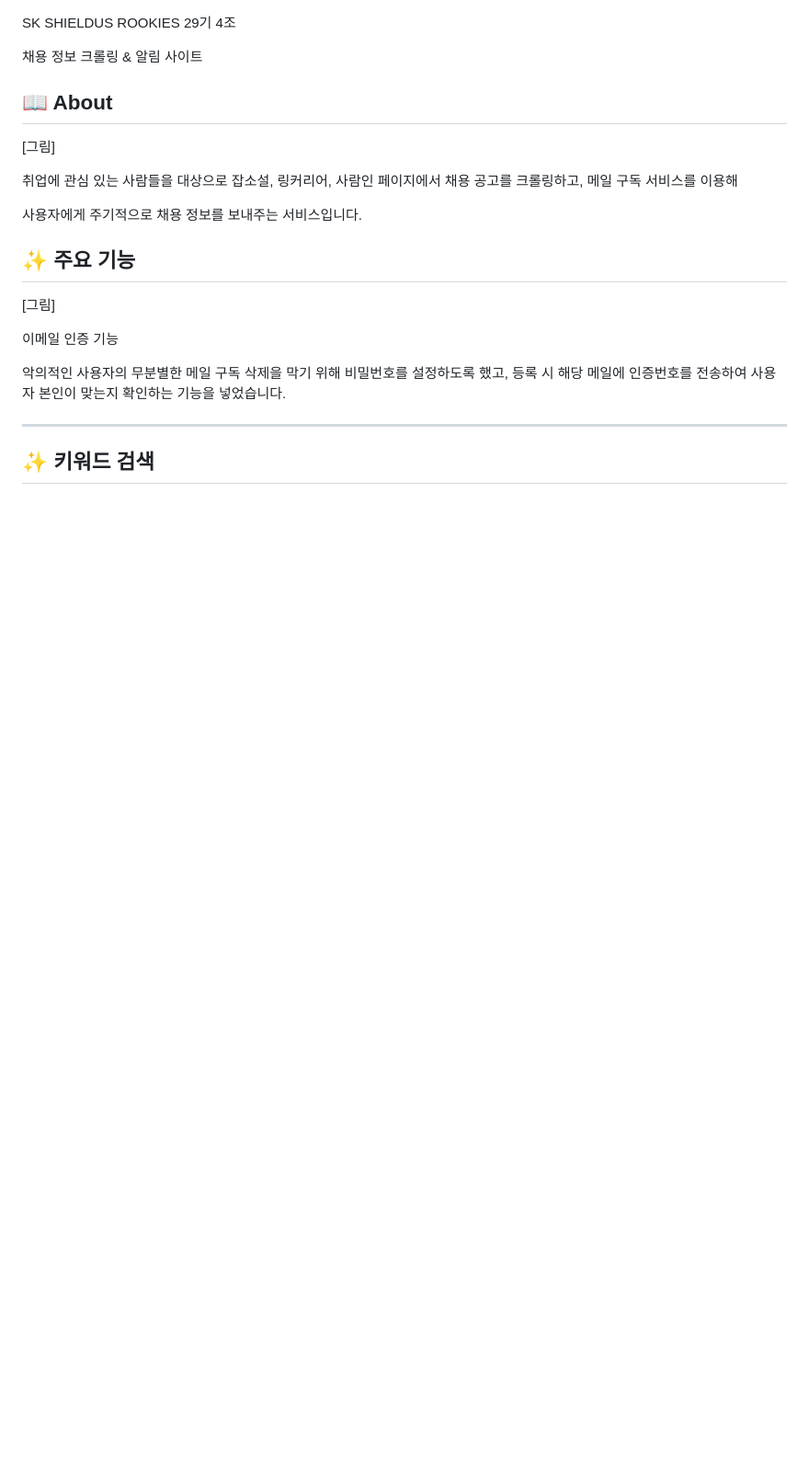
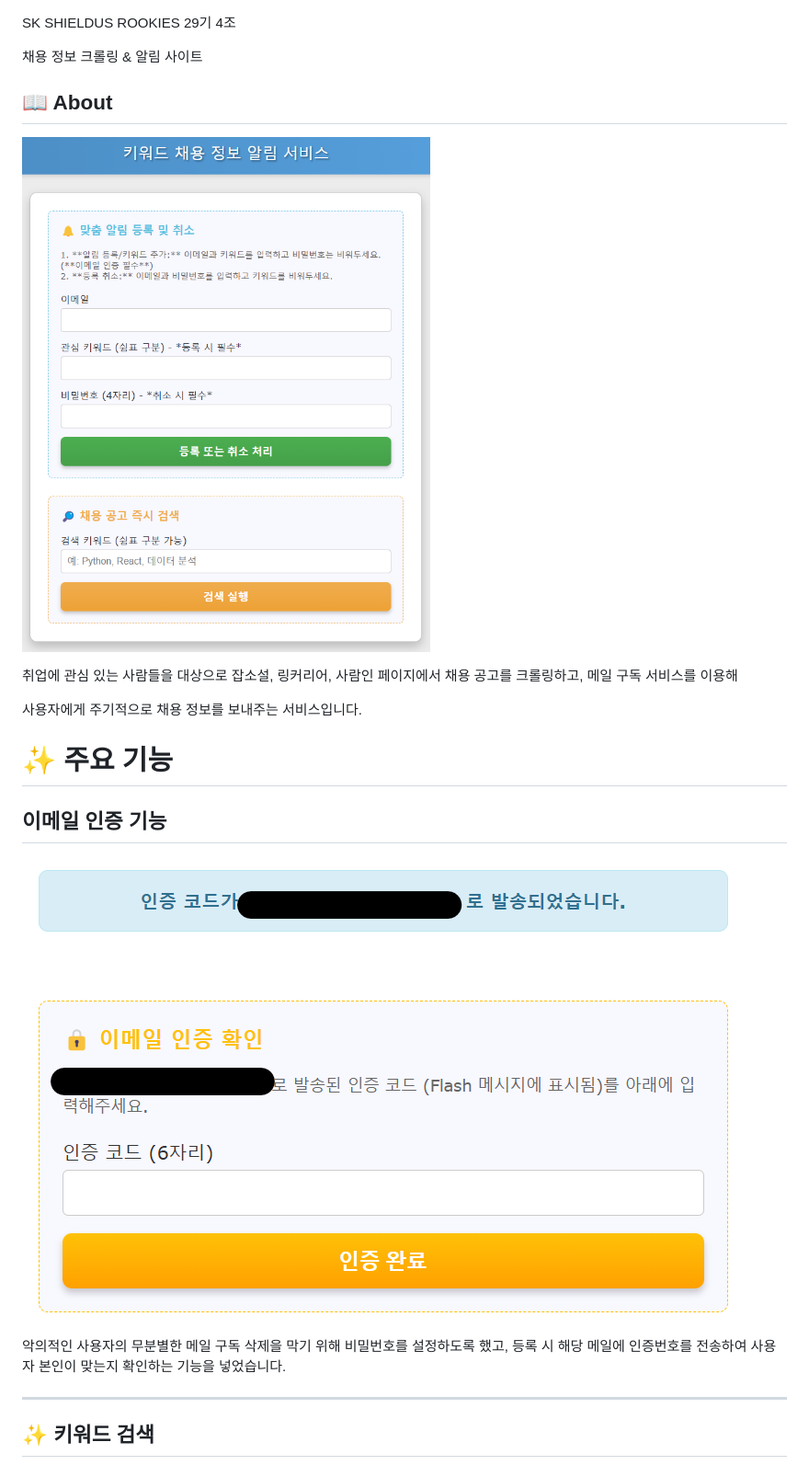
Before and after one commit to Alt030/rookies29_4, a Markdown page: README.md, the part around the change printed below. Shown: that part at 92% size. Rendered like a GitHub page; blank space fills up the shorter version.

```diff
--- a/README.md
+++ b/README.md
@@ -2,20 +2,19 @@ SK SHIELDUS ROOKIES 29기 4조
 
 채용 정보 크롤링 & 알림 사이트
 
-
 ## 📖 About
 
-[그림]
+![1763440150067](image/README/1763440150067.png)
 
 취업에 관심 있는 사람들을 대상으로 잡소설, 링커리어, 사람인 페이지에서 채용 공고를 크롤링하고, 메일 구독 서비스를 이용해
 
 사용자에게 주기적으로 채용 정보를 보내주는 서비스입니다.
 
-## ✨ 주요 기능
+# ✨ 주요 기능
 
-[그림]
+## 이메일 인증 기능
 
-이메일 인증 기능
+![1763440251100](image/README/1763440251100.png)
 
 악의적인 사용자의 무분별한 메일 구독 삭제을 막기 위해 비밀번호를 설정하도록 했고, 등록 시 해당 메일에 인증번호를 전송하여 사용자 본인이 맞는지 확인하는 기능을 넣었습니다.
 
```
Also changed, not shown: other parts of README.md (+1 -2 lines), image/README/1763441901573.png (added).
